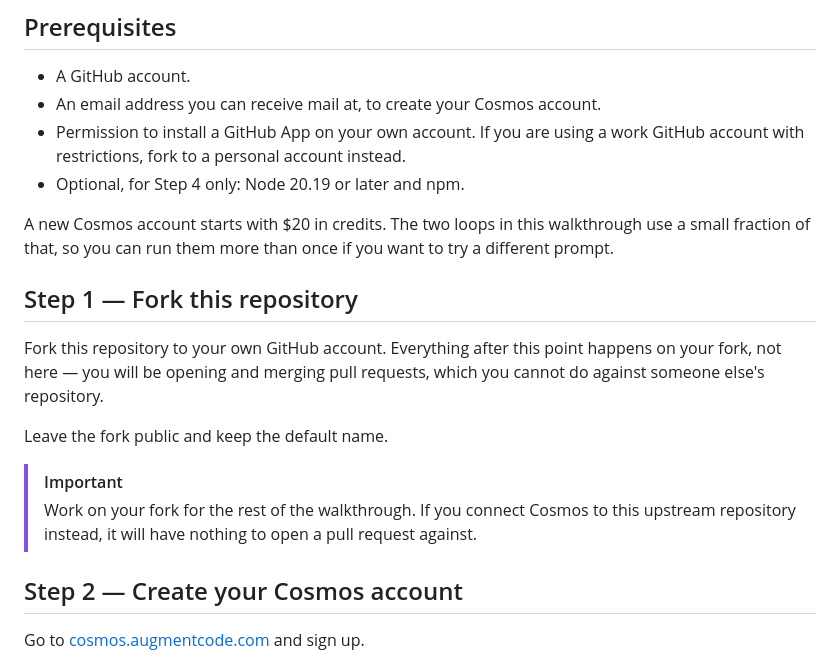
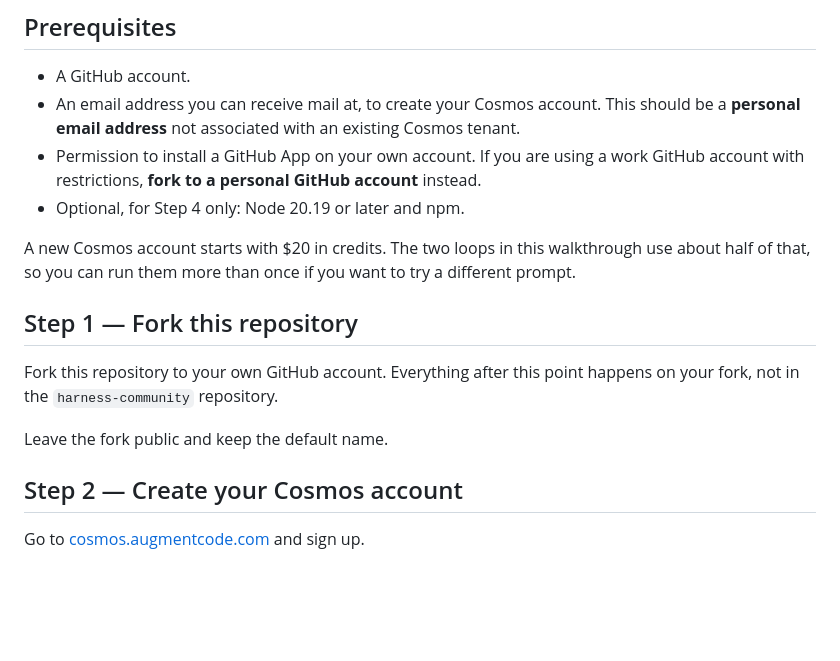
Before and after one commit to harness-community/cosmos-onboard-tidbit, a Markdown page: README.md, the part around the change. Drawn GitHub-style; blank space fills up the shorter version.

Commit message:
Narrow the scope of README.md

```diff
--- a/README.md
+++ b/README.md
@@ -66,27 +66,24 @@ small enough that you can judge Cosmos's work by reading it.
 ## Prerequisites
 
 - A GitHub account.
-- An email address you can receive mail at, to create your Cosmos account.
+- An email address you can receive mail at, to create your Cosmos account. This
+  should be a **personal email address** not associated with an existing Cosmos
+  tenant.
 - Permission to install a GitHub App on your own account. If you are using a
-  work GitHub account with restrictions, fork to a personal account instead.
+  work GitHub account with restrictions, **fork to a personal GitHub account**
+  instead.
 - Optional, for Step 4 only: Node 20.19 or later and npm.
 
 A new Cosmos account starts with $20 in credits. The two loops in this
-walkthrough use a small fraction of that, so you can run them more than once if
+walkthrough use about half of that, so you can run them more than once if
 you want to try a different prompt.
 
 ## Step 1 — Fork this repository
 
 Fork this repository to your own GitHub account. Everything after this point
-happens on your fork, not here — you will be opening and merging pull requests,
-which you cannot do against someone else's repository.
+happens on your fork, not in the `harness-community` repository.
 
 Leave the fork public and keep the default name.
-
-> [!IMPORTANT]
-> Work on your fork for the rest of the walkthrough. If you connect Cosmos to
-> this upstream repository instead, it will have nothing to open a pull request
-> against.
 
 ## Step 2 — Create your Cosmos account
 
```
